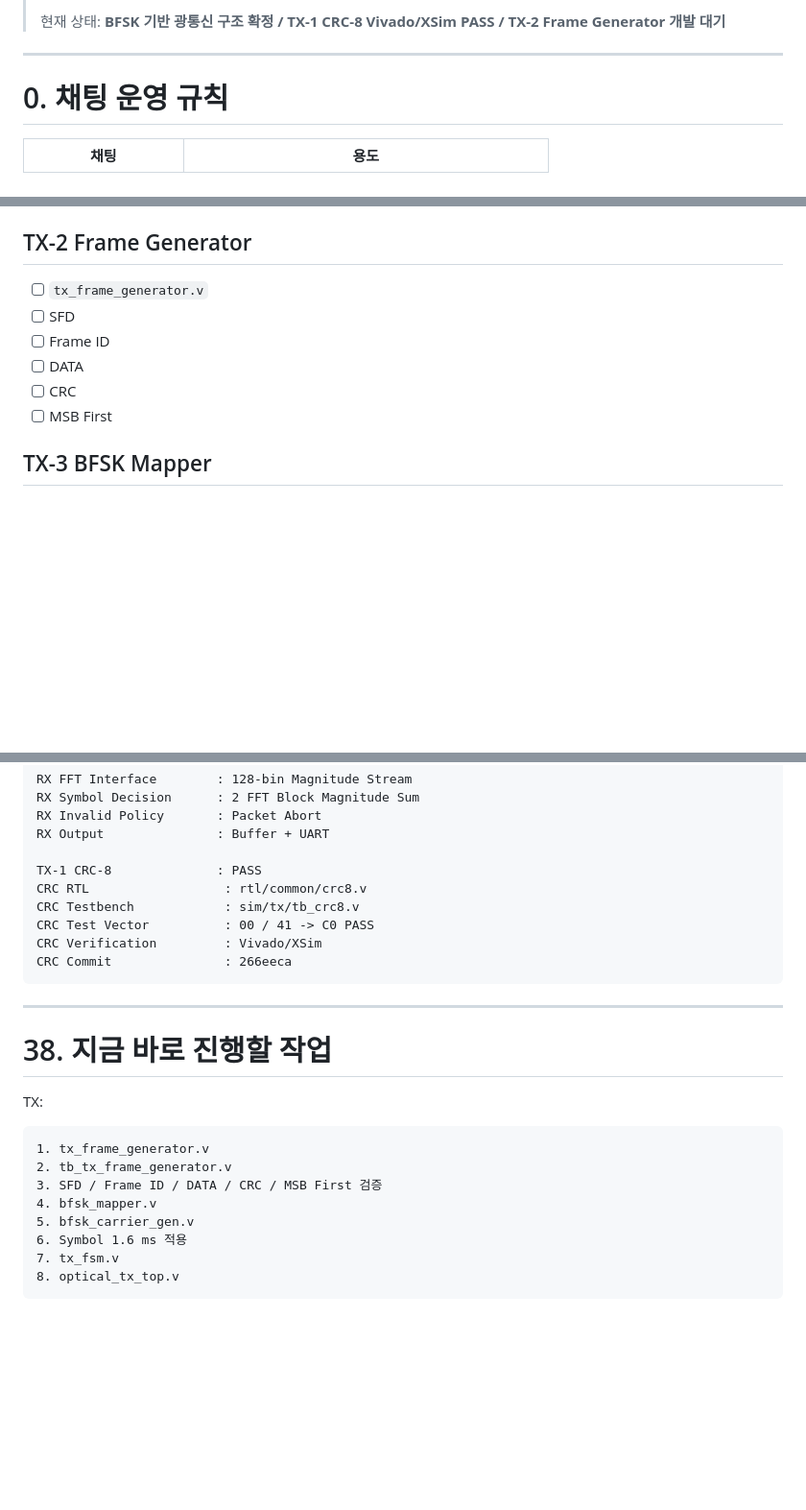
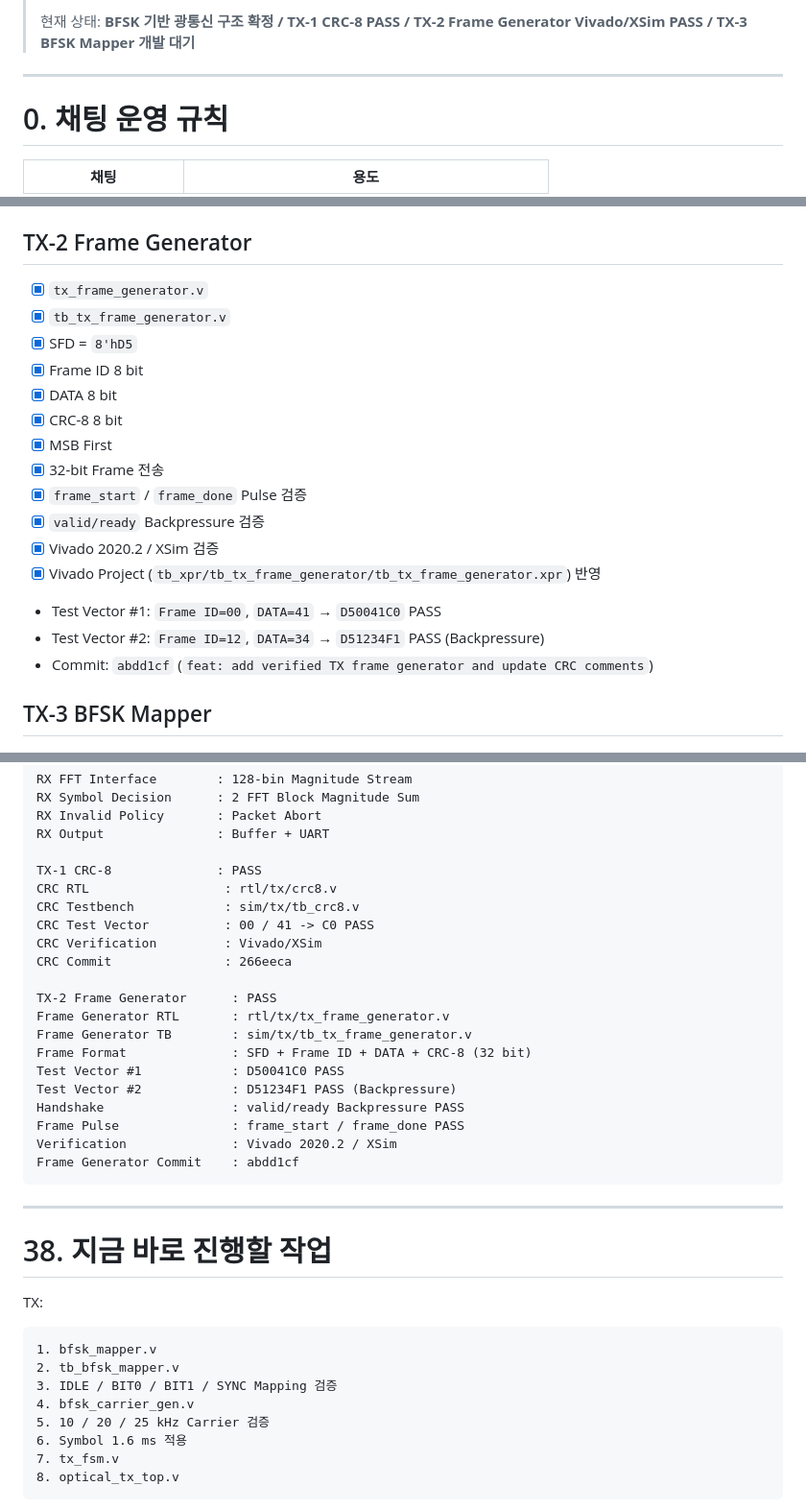
Before and after one commit to mumallaeng/LightLetter, a Markdown page: progress.md, 3 parts joined by grey strips. Shown at 96% size. Rendered like a GitHub page; blank space fills up the shorter version.

````diff
--- a/progress.md
+++ b/progress.md
@@ -9,5 +9,5 @@
 >
-> 현재 상태: **BFSK 기반 광통신 구조 확정 / TX-1 CRC-8 Vivado/XSim PASS / TX-2 Frame Generator 개발 대기**
+> 현재 상태: **BFSK 기반 광통신 구조 확정 / TX-1 CRC-8 PASS / TX-2 Frame Generator Vivado/XSim PASS / TX-3 BFSK Mapper 개발 대기**
 
 ---
 
@@ -1016,12 +1016,21 @@ Packet Time
 
 ## TX-2 Frame Generator
 
-- [ ] `tx_frame_generator.v`
-- [ ] SFD
-- [ ] Frame ID
-- [ ] DATA
-- [ ] CRC
-- [ ] MSB First
+- [x] `tx_frame_generator.v`
+- [x] `tb_tx_frame_generator.v`
+- [x] SFD = `8'hD5`
+- [x] Frame ID 8 bit
+- [x] DATA 8 bit
+- [x] CRC-8 8 bit
+- [x] MSB First
+- [x] 32-bit Frame 전송
+- [x] `frame_start` / `frame_done` Pulse 검증
+- [x] `valid/ready` Backpressure 검증
+- [x] Vivado 2020.2 / XSim 검증
+- [x] Vivado Project (`tb_xpr/tb_tx_frame_generator/tb_tx_frame_generator.xpr`) 반영
+- Test Vector #1: `Frame ID=00`, `DATA=41` → `D50041C0` PASS
+- Test Vector #2: `Frame ID=12`, `DATA=34` → `D51234F1` PASS (Backpressure)
+- Commit: `abdd1cf` (`feat: add verified TX frame generator and update CRC comments`)
 
 ## TX-3 BFSK Mapper
 
@@ -1286,11 +1295,22 @@ RX Invalid Policy       : Packet Abort
 RX Output               : Buffer + UART
 
 TX-1 CRC-8              : PASS
-CRC RTL                  : rtl/common/crc8.v
+CRC RTL                  : rtl/tx/crc8.v
 CRC Testbench            : sim/tx/tb_crc8.v
 CRC Test Vector          : 00 / 41 -> C0 PASS
 CRC Verification         : Vivado/XSim
 CRC Commit               : 266eeca
+
+TX-2 Frame Generator      : PASS
+Frame Generator RTL       : rtl/tx/tx_frame_generator.v
+Frame Generator TB        : sim/tx/tb_tx_frame_generator.v
+Frame Format              : SFD + Frame ID + DATA + CRC-8 (32 bit)
+Test Vector #1            : D50041C0 PASS
+Test Vector #2            : D51234F1 PASS (Backpressure)
+Handshake                 : valid/ready Backpressure PASS
+Frame Pulse               : frame_start / frame_done PASS
+Verification              : Vivado 2020.2 / XSim
+Frame Generator Commit    : abdd1cf
 ```
 
 ---
@@ -1300,11 +1320,11 @@ CRC Commit               : 266eeca
 TX:
 
 ```text
-1. tx_frame_generator.v
-2. tb_tx_frame_generator.v
-3. SFD / Frame ID / DATA / CRC / MSB First 검증
-4. bfsk_mapper.v
-5. bfsk_carrier_gen.v
+1. bfsk_mapper.v
+2. tb_bfsk_mapper.v
+3. IDLE / BIT0 / BIT1 / SYNC Mapping 검증
+4. bfsk_carrier_gen.v
+5. 10 / 20 / 25 kHz Carrier 검증
 6. Symbol 1.6 ms 적용
 7. tx_fsm.v
 8. optical_tx_top.v
````
Also changed, not shown: other parts of progress.md (+45 -5 lines).
